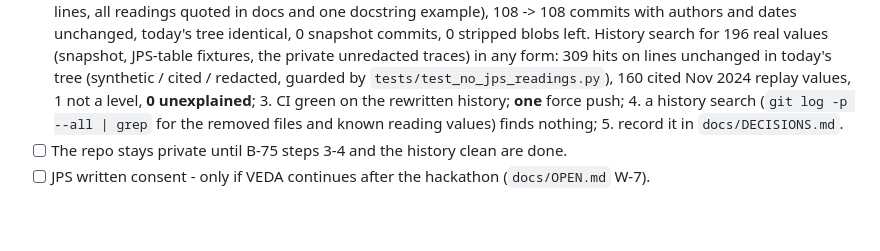
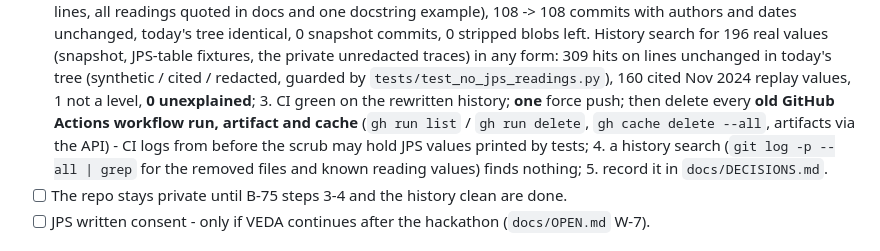
Before and after one commit to vedacool/veda-flood-kelantan, a Markdown page: SECURITY-OPS-CHECKLIST.md, the part around the change. Drawn GitHub-style; blank space fills up the shorter version.

Commit message:
docs: B-75 pre-public checklist deletes old Actions runs, artifacts and caches; W-9 retest plan
Co-Authored-By: Claude Opus 5.5 <noreply@anthropic.com>

```diff
--- a/SECURITY-OPS-CHECKLIST.md
+++ b/SECURITY-OPS-CHECKLIST.md
@@ -61,7 +61,9 @@ values. The trace logger masks secret values, Bearer / Basic auth and phone / IC
          search for 196 real values (snapshot, JPS-table fixtures, the private unredacted traces) in any form:
          309 hits on lines unchanged in today's tree (synthetic / cited / redacted, guarded by
          `tests/test_no_jps_readings.py`), 160 cited Nov 2024 replay values, 1 not a level, **0 unexplained**;
-      3. CI green on the rewritten history; **one** force push;
+      3. CI green on the rewritten history; **one** force push; then delete every **old GitHub Actions workflow
+         run, artifact and cache** (`gh run list` / `gh run delete`, `gh cache delete --all`, artifacts via the
+         API) - CI logs from before the scrub may hold JPS values printed by tests;
       4. a history search (`git log -p --all | grep` for the removed files and known reading values) finds nothing;
       5. record it in `docs/DECISIONS.md`.
 - [ ] The repo stays private until B-75 steps 3-4 and the history clean are done.
```
Also changed, not shown: docs/OPEN.md (+1 -1 lines).
